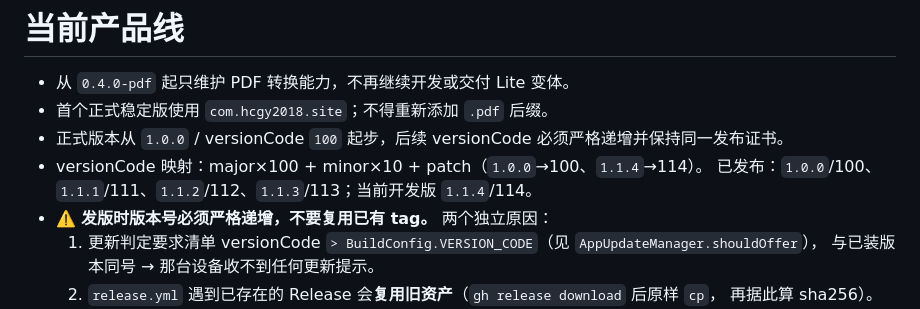
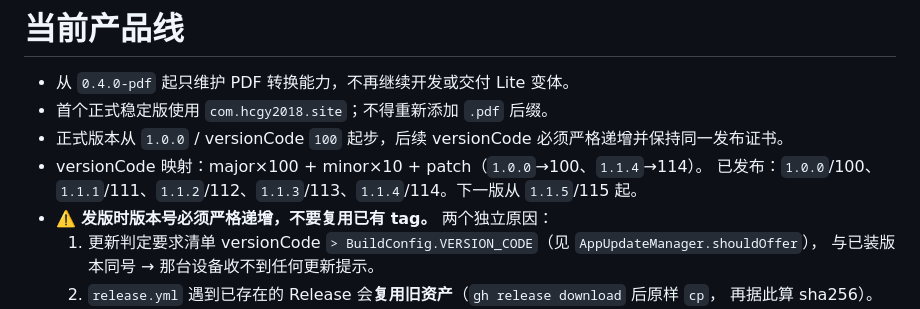
Before and after one commit to littletaro97-arch/matchshell, a Markdown page: AGENTS.md, the part around the change. GitHub-like rendering.

```diff
--- a/AGENTS.md
+++ b/AGENTS.md
@@ -199,7 +199,7 @@ ADB="C:/Users/LittleTaro/AppData/Local/Android/Sdk/platform-tools/adb.exe"
 - 首个正式稳定版使用 `com.hcgy2018.site`；不得重新添加 `.pdf` 后缀。
 - 正式版本从 `1.0.0` / versionCode `100` 起步，后续 versionCode 必须严格递增并保持同一发布证书。
 - versionCode 映射：major×100 + minor×10 + patch（`1.0.0`→100、`1.1.4`→114）。
-  已发布：`1.0.0`/100、`1.1.1`/111、`1.1.2`/112、`1.1.3`/113；当前开发版 `1.1.4`/114。
+  已发布：`1.0.0`/100、`1.1.1`/111、`1.1.2`/112、`1.1.3`/113、`1.1.4`/114。下一版从 `1.1.5`/115 起。
 - ⚠️ **发版时版本号必须严格递增，不要复用已有 tag。** 两个独立原因：
   1. 更新判定要求清单 versionCode `> BuildConfig.VERSION_CODE`（见 `AppUpdateManager.shouldOffer`），
      与已装版本同号 → 那台设备收不到任何更新提示。
```
Also changed, not shown: README.md (+4 -3 lines).
